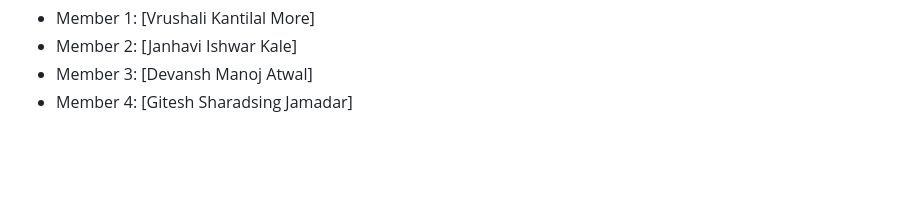
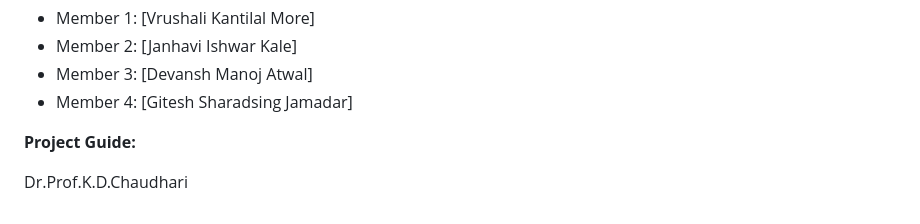
Before and after one commit to DevanshAtwal/HealthEase-Web-Based-Doctor-Patient-Appointment-Portal, a Markdown page: LOGBOOK.md, the part around the change. Rendered like a GitHub page; blank space fills up the shorter version.

Commit message:
Add project guide information to LOGBOOK.md

```diff
--- a/LOGBOOK.md
+++ b/LOGBOOK.md
@@ -225,3 +225,7 @@ HealthEase is a web-based portal for managing doctor-patient appointments-
 - Member 2: [Janhavi Ishwar Kale]
 - Member 3: [Devansh Manoj Atwal]
 - Member 4: [Gitesh Sharadsing Jamadar]
+
+**Project Guide:**
+
+Dr.Prof.K.D.Chaudhari
```
